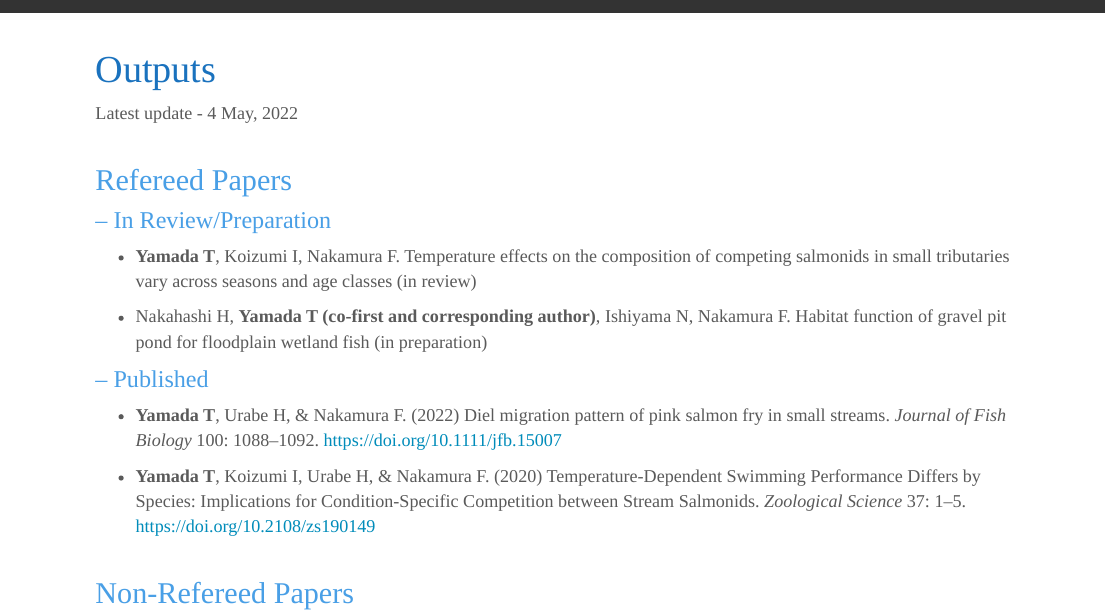
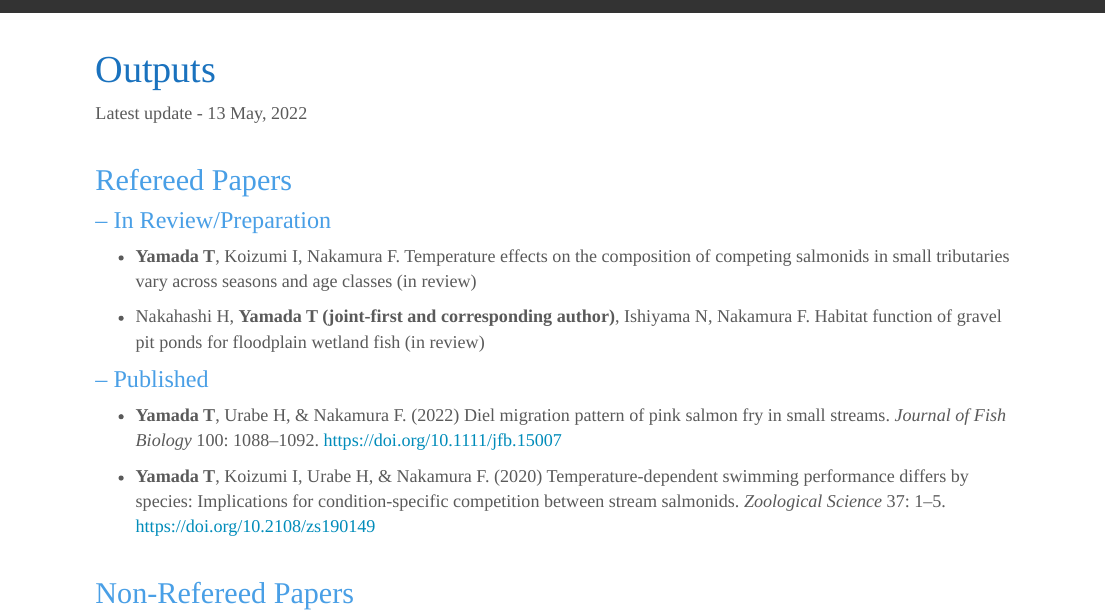
Before and after one commit to thymd/taiheiyamada, an R Markdown document (outputs.Rmd): the page in a window 1100 px wide, from its top. Rendered offline with R 4.5, knitr and Pandoc, with nearby package versions.

Commit message:
initial commit

```diff
--- a/outputs.Rmd
+++ b/outputs.Rmd
@@ -2,7 +2,7 @@
 title: Outputs
 ---
 
-Latest update - 4 May, 2022
+Latest update - 13 May, 2022
 <br />
 <br />
 
@@ -10,12 +10,12 @@ Latest update - 4 May, 2022
 ### – In Review/Preparation
 -  **Yamada T**, Koizumi I, Nakamura F. Temperature effects on the composition of competing salmonids in small tributaries vary across seasons and age classes (in review)
 
-- Nakahashi H, **Yamada T (co-first and corresponding author)**, Ishiyama N, Nakamura F. Habitat function of gravel pit pond for floodplain wetland fish (in preparation)
+- Nakahashi H, **Yamada T (joint-first and corresponding author)**, Ishiyama N, Nakamura F. Habitat function of gravel pit ponds for floodplain wetland fish (in review)
 
 ### – Published
 - **Yamada T**, Urabe H, & Nakamura F. (2022) Diel migration pattern of pink salmon fry in small streams. *Journal of Fish Biology* 100: 1088–1092. https://doi.org/10.1111/jfb.15007
 
-- **Yamada T**, Koizumi I, Urabe H, & Nakamura F. (2020) Temperature-Dependent Swimming Performance Differs by Species: Implications for Condition-Specific Competition between Stream Salmonids. *Zoological Science* 37: 1–5. https://doi.org/10.2108/zs190149
+- **Yamada T**, Koizumi I, Urabe H, & Nakamura F. (2020) Temperature-dependent swimming performance differs by species: Implications for condition-specific competition between stream salmonids. *Zoological Science* 37: 1–5. https://doi.org/10.2108/zs190149
 <br />
 <br />
 
```
Also changed, not shown: 1 other file.
